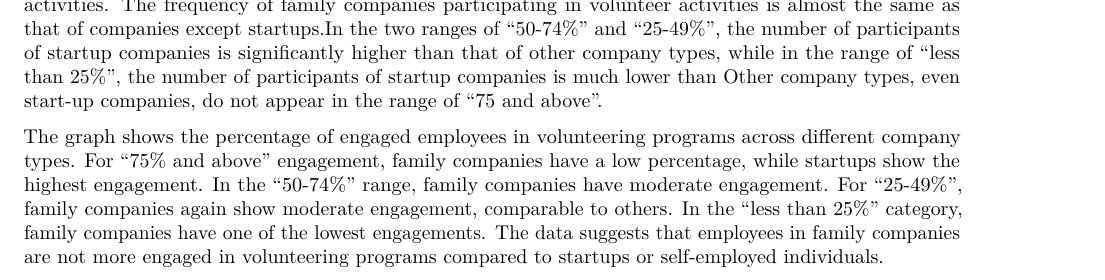
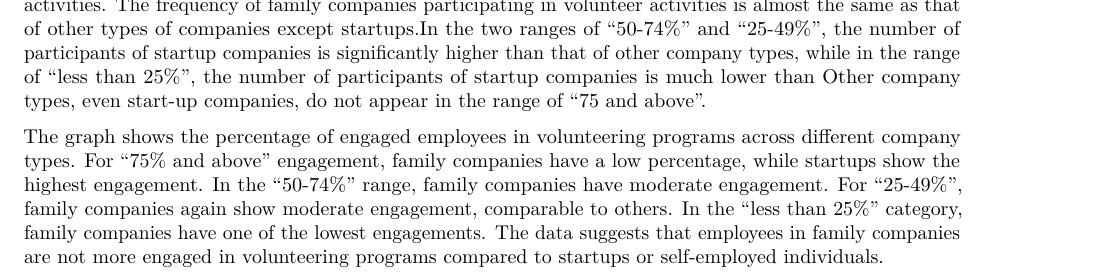
Before and after one commit to DariaMoiseeva/Anf-nger-Practicum, an R Markdown document (Q10.Rmd): part of page 4 of 4, cut so that both start at the same text. Rendered offline with R 4.5, knitr and Pandoc, then LaTeX, with nearby package versions; some code elsewhere in the file could not run offline.

Commit message:
Update Q10.Rmd

````diff
--- a/Q10.Rmd
+++ b/Q10.Rmd
@@ -110,6 +110,6 @@ ggplot(plot_data, aes(x = reorder(E001_value, Percentage, FUN = median), y = Per
   theme_minimal()+
   scale_fill_viridis(discrete = TRUE, option = "D")
 ```
-#Answer:No, As can be seen in the graph, family companies do not participate more in volunteer activities. The frequency of family companies participating in volunteer activities is almost the same as that of companies except startups.In the two ranges of "50-74%" and "25-49%", the number of participants of startup companies is significantly higher than that of other company types, while in the range of "less than 25%", the number of participants of startup companies is much lower than Other company types, even start-up companies, do not appear in the range of "75 and above".
+#Answer:No, As can be seen in the graph, family companies do not participate more in volunteer activities. The frequency of family companies participating in volunteer activities is almost the same as that of other types of companies except startups.In the two ranges of "50-74%" and "25-49%", the number of participants of startup companies is significantly higher than that of other company types, while in the range of "less than 25%", the number of participants of startup companies is much lower than Other company types, even start-up companies, do not appear in the range of "75 and above".
 
 The graph shows the percentage of engaged employees in volunteering programs across different company types. For "75% and above" engagement, family companies have a low percentage, while startups show the highest engagement. In the "50-74%" range, family companies have moderate engagement. For "25-49%", family companies again show moderate engagement, comparable to others. In the "less than 25%" category, family companies have one of the lowest engagements. The data suggests that employees in family companies are not more engaged in volunteering programs compared to startups or self-employed individuals.
````
